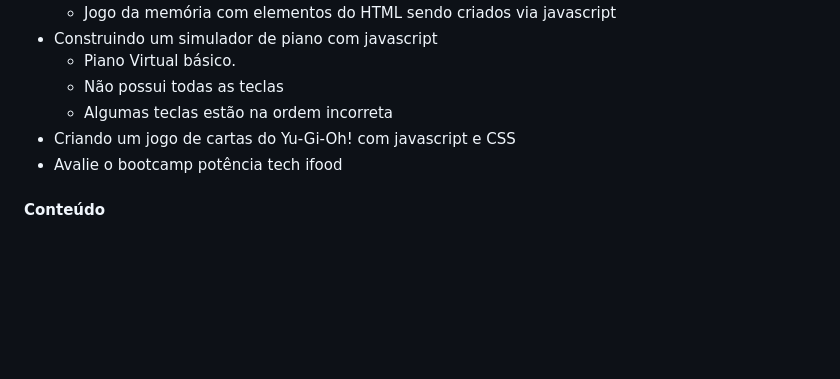
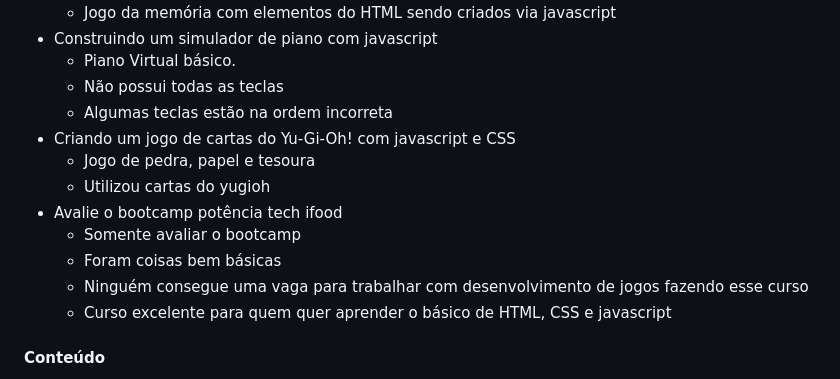
Before and after one commit to FelipeTD/PDJ, a Markdown page: README.md, the part around the change. GitHub-like rendering; blank space fills up the shorter version.

Commit message:
feat: Adicionando minha avaliacao do curso

```diff
--- a/README.md
+++ b/README.md
@@ -139,7 +139,13 @@
   - Não possui todas as teclas
   - Algumas teclas estão na ordem incorreta
 - Criando um jogo de cartas do Yu-Gi-Oh! com javascript e CSS
+  - Jogo de pedra, papel e tesoura
+  - Utilizou cartas do yugioh
 - Avalie o bootcamp potência tech ifood
+  - Somente avaliar o bootcamp
+  - Foram coisas bem básicas
+  - Ninguém consegue uma vaga para trabalhar com desenvolvimento de jogos fazendo esse curso
+  - Curso excelente para quem quer aprender o básico de HTML, CSS e javascript
 
 #### Conteúdo
 - Sem conteúdo
```
